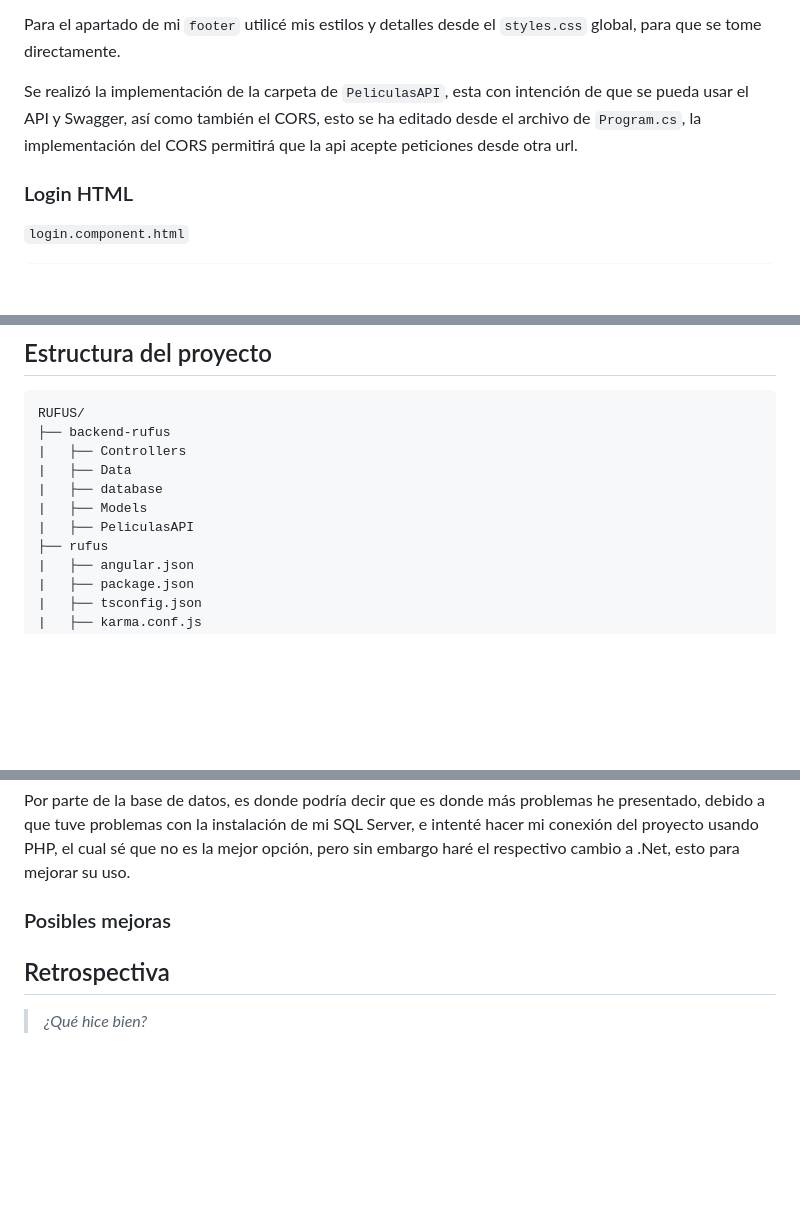
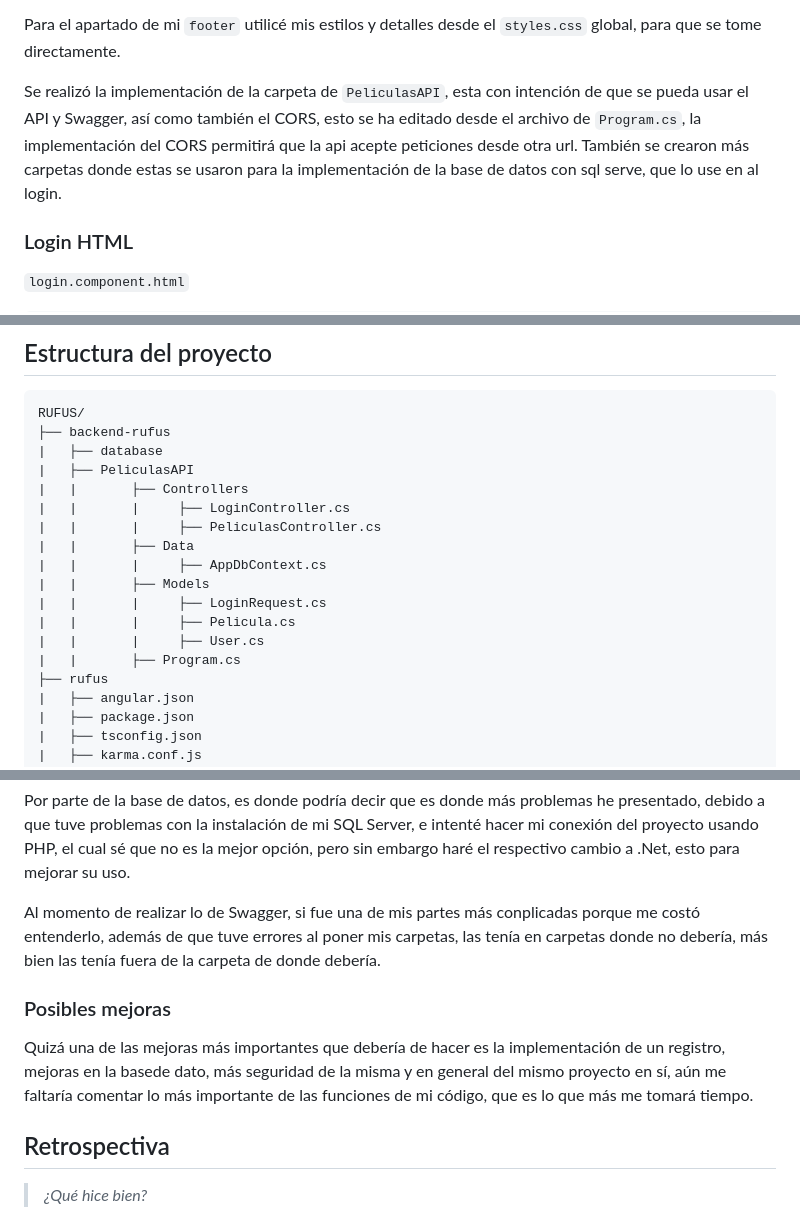
Before and after one commit to jenn8199/RUFUS-master, a Markdown page: README.md, 3 parts joined by grey strips. Rendered like a GitHub page; blank space fills up the shorter version.

Commit message:
Comentaros en mi readme.

````diff
--- a/README.md
+++ b/README.md
@@ -101,6 +102,7 @@ Algo que vi necesario hacer y muy util fue, que para hacer o poner el menú en a
 Para el apartado de mi `footer` utilicé mis estilos y detalles desde el `styles.css` global, para que se tome directamente.
 
 Se realizó la implementación de la carpeta de `PeliculasAPI`, esta con intención de que se pueda usar el API y Swagger, así como también el CORS, esto se ha editado desde el archivo de `Program.cs`, la implementación del CORS permitirá que la api acepte peticiones desde otra url.
+También se crearon más carpetas donde estas se usaron para la implementación de la base de datos con sql serve, que lo use en al login.
 
 ### Login HTML
 `login.component.html`
@@ -270,11 +272,18 @@ Como parte de la implementación de la basde de datos con la herramienta de .Net
 ```
 RUFUS/
 ├── backend-rufus
-|   ├── Controllers
-|   ├── Data
 |   ├── database
-|   ├── Models
 |   ├── PeliculasAPI
+|   |       ├── Controllers
+|   |       |     ├── LoginController.cs
+|   |       |     ├── PeliculasController.cs
+|   |       ├── Data
+|   |       |     ├── AppDbContext.cs
+|   |       ├── Models
+|   |       |     ├── LoginRequest.cs
+|   |       |     ├── Pelicula.cs
+|   |       |     ├── User.cs
+|   |       ├── Program.cs
 ├── rufus
 |   ├── angular.json
 |   ├── package.json
@@ -359,8 +368,11 @@ En cuestión de la implementación de mi Lazy Loading, este si me causó un poco
 
 Por parte de la base de datos, es donde podría decir que es donde más problemas he presentado, debido a que tuve problemas con la instalación de mi SQL Server, e intenté hacer mi conexión del proyecto usando PHP, el cual sé que no es la mejor opción, pero sin embargo haré el respectivo cambio a .Net, esto para mejorar su uso.
 
+
+Al momento de realizar lo de Swagger, si fue una de mis partes más conplicadas porque me costó entenderlo, además de que tuve errores al poner mis carpetas, las tenía en carpetas donde no debería, más bien las tenía fuera de la carpeta de donde debería.
+
 ### Posibles mejoras
-
+Quizá una de las mejoras más importantes que debería de hacer es la implementación de un registro, mejoras en la basede dato, más seguridad de la misma y en general del mismo proyecto en sí, aún me faltaría comentar lo más importante de las funciones de mi código, que es lo que más me tomará tiempo.
 
 ## Retrospectiva
 
````
Also changed, not shown: other parts of README.md (+1 -0 lines).
